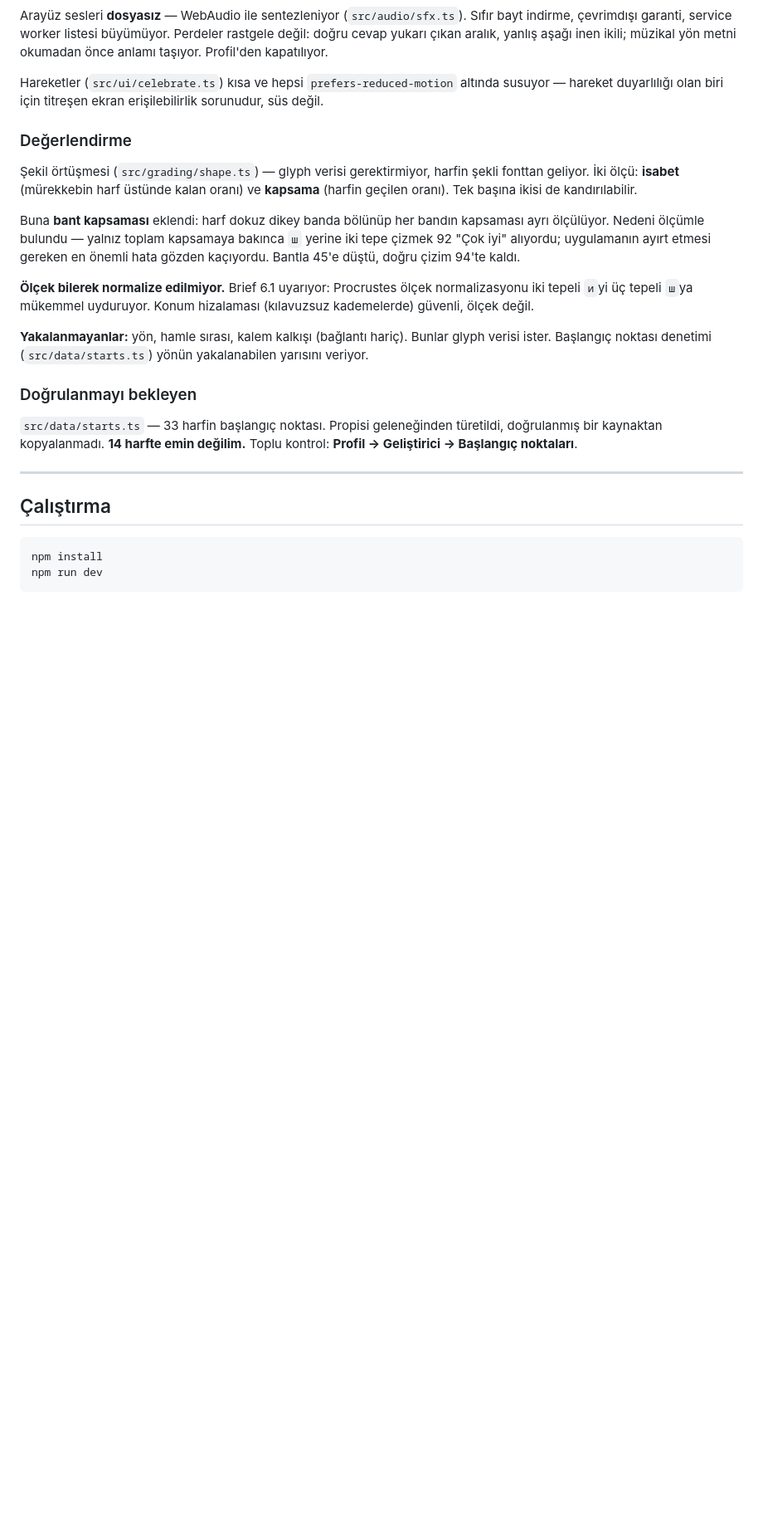
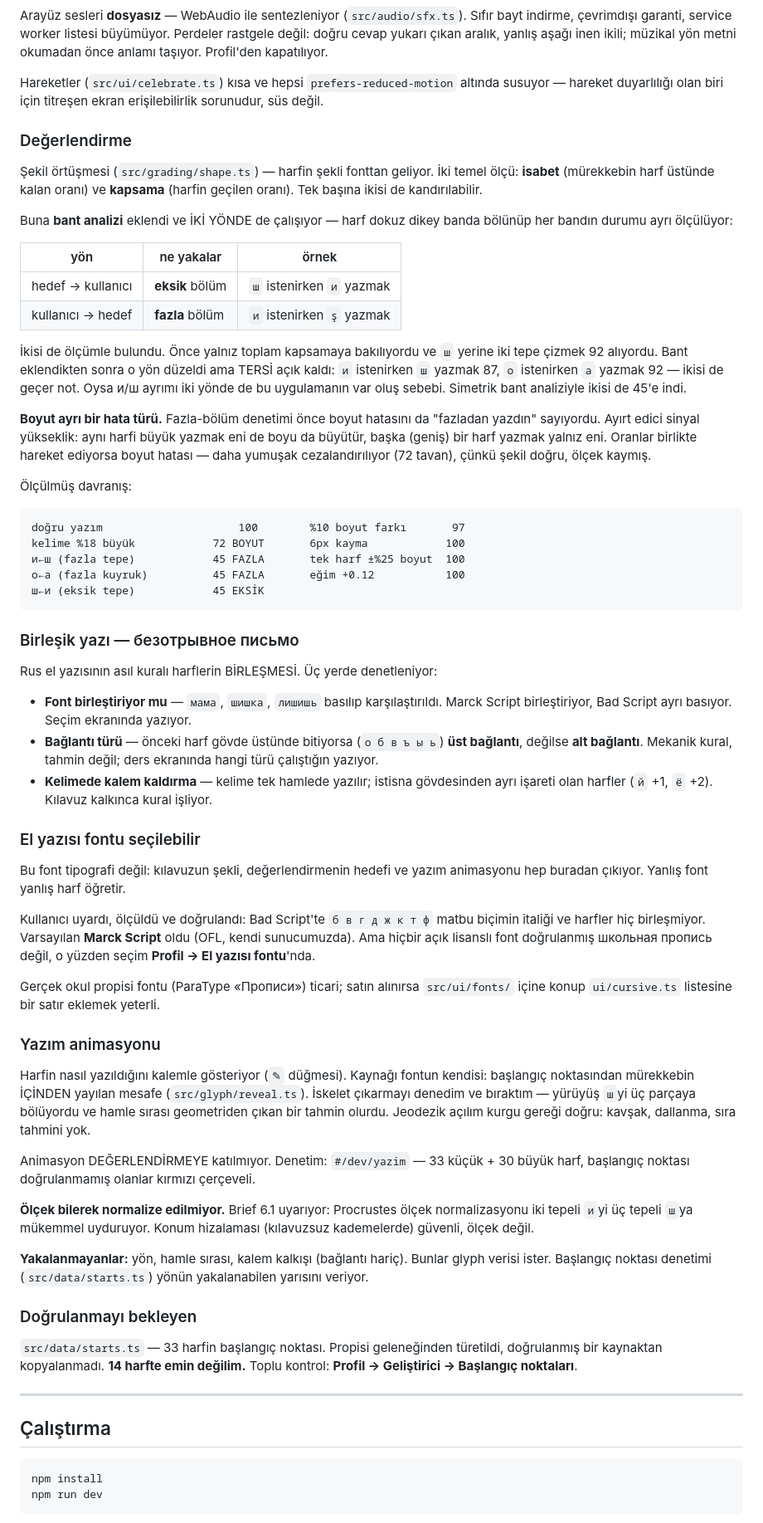
Before and after one commit to karairem155/propisi, a Markdown page: README.md, the part around the change. Shown at 83% size. Rendered like a GitHub page; blank space fills up the shorter version.

Commit message:
README: değerlendirme, birleşik yazı, font seçimi ve animasyon
Co-Authored-By: Claude Opus 5 <noreply@anthropic.com>

````diff
--- a/README.md
+++ b/README.md
@@ -78,15 +78,75 @@ erişilebilirlik sorunudur, süs değil.
 
 ### Değerlendirme
 
-Şekil örtüşmesi (`src/grading/shape.ts`) — glyph verisi gerektirmiyor, harfin
-şekli fonttan geliyor. İki ölçü: **isabet** (mürekkebin harf üstünde kalan
-oranı) ve **kapsama** (harfin geçilen oranı). Tek başına ikisi de kandırılabilir.
+Şekil örtüşmesi (`src/grading/shape.ts`) — harfin şekli fonttan geliyor.
+İki temel ölçü: **isabet** (mürekkebin harf üstünde kalan oranı) ve
+**kapsama** (harfin geçilen oranı). Tek başına ikisi de kandırılabilir.
 
-Buna **bant kapsaması** eklendi: harf dokuz dikey banda bölünüp her bandın
-kapsaması ayrı ölçülüyor. Nedeni ölçümle bulundu — yalnız toplam kapsamaya
-bakınca `ш` yerine iki tepe çizmek 92 "Çok iyi" alıyordu; uygulamanın ayırt
-etmesi gereken en önemli hata gözden kaçıyordu. Bantla 45'e düştü, doğru çizim
-94'te kaldı.
+Buna **bant analizi** eklendi ve İKİ YÖNDE de çalışıyor — harf dokuz dikey
+banda bölünüp her bandın durumu ayrı ölçülüyor:
+
+| yön | ne yakalar | örnek |
+|---|---|---|
+| hedef → kullanıcı | **eksik** bölüm | `ш` istenirken `и` yazmak |
+| kullanıcı → hedef | **fazla** bölüm | `и` istenirken `ş` yazmak |
+
+İkisi de ölçümle bulundu. Önce yalnız toplam kapsamaya bakılıyordu ve `ш`
+yerine iki tepe çizmek 92 alıyordu. Bant eklendikten sonra o yön düzeldi ama
+TERSİ açık kaldı: `и` istenirken `ш` yazmak 87, `о` istenirken `а` yazmak 92
+— ikisi de geçer not. Oysa и/ш ayrımı iki yönde de bu uygulamanın var oluş
+sebebi. Simetrik bant analiziyle ikisi de 45'e indi.
+
+**Boyut ayrı bir hata türü.** Fazla-bölüm denetimi önce boyut hatasını da
+"fazladan yazdın" sayıyordu. Ayırt edici sinyal yükseklik: aynı harfi büyük
+yazmak eni de boyu da büyütür, başka (geniş) bir harf yazmak yalnız eni.
+Oranlar birlikte hareket ediyorsa boyut hatası — daha yumuşak cezalandırılıyor
+(72 tavan), çünkü şekil doğru, ölçek kaymış.
+
+Ölçülmüş davranış:
+
+```
+doğru yazım                     100        %10 boyut farkı       97
+kelime %18 büyük            72 BOYUT       6px kayma            100
+и←ш (fazla tepe)            45 FAZLA       tek harf ±%25 boyut  100
+о←а (fazla kuyruk)          45 FAZLA       eğim +0.12           100
+ш←и (eksik tepe)            45 EKSİK
+```
+
+### Birleşik yazı — безотрывное письмо
+
+Rus el yazısının asıl kuralı harflerin BİRLEŞMESİ. Üç yerde denetleniyor:
+
+- **Font birleştiriyor mu** — `мама`, `шишка`, `лишишь` basılıp karşılaştırıldı.
+  Marck Script birleştiriyor, Bad Script ayrı basıyor. Seçim ekranında yazıyor.
+- **Bağlantı türü** — önceki harf gövde üstünde bitiyorsa (`о б в ъ ы ь`)
+  **üst bağlantı**, değilse **alt bağlantı**. Mekanik kural, tahmin değil;
+  ders ekranında hangi türü çalıştığın yazıyor.
+- **Kelimede kalem kaldırma** — kelime tek hamlede yazılır; istisna gövdesinden
+  ayrı işareti olan harfler (`й` +1, `ё` +2). Kılavuz kalkınca kural işliyor.
+
+### El yazısı fontu seçilebilir
+
+Bu font tipografi değil: kılavuzun şekli, değerlendirmenin hedefi ve yazım
+animasyonu hep buradan çıkıyor. Yanlış font yanlış harf öğretir.
+
+Kullanıcı uyardı, ölçüldü ve doğrulandı: Bad Script'te `б в г д ж к т ф`
+matbu biçimin italiği ve harfler hiç birleşmiyor. Varsayılan **Marck Script**
+oldu (OFL, kendi sunucumuzda). Ama hiçbir açık lisanslı font doğrulanmış
+школьная пропись değil, o yüzden seçim **Profil → El yazısı fontu**'nda.
+
+Gerçek okul propisi fontu (ParaType «Прописи») ticari; satın alınırsa
+`src/ui/fonts/` içine konup `ui/cursive.ts` listesine bir satır eklemek yeterli.
+
+### Yazım animasyonu
+
+Harfin nasıl yazıldığını kalemle gösteriyor (`✎` düğmesi). Kaynağı fontun
+kendisi: başlangıç noktasından mürekkebin İÇİNDEN yayılan mesafe
+(`src/glyph/reveal.ts`). İskelet çıkarmayı denedim ve bıraktım — yürüyüş
+`ш`yi üç parçaya bölüyordu ve hamle sırası geometriden çıkan bir tahmin
+olurdu. Jeodezik açılım kurgu gereği doğru: kavşak, dallanma, sıra tahmini yok.
+
+Animasyon DEĞERLENDİRMEYE katılmıyor. Denetim: `#/dev/yazim` — 33 küçük +
+30 büyük harf, başlangıç noktası doğrulanmamış olanlar kırmızı çerçeveli.
 
 **Ölçek bilerek normalize edilmiyor.** Brief 6.1 uyarıyor: Procrustes ölçek
 normalizasyonu iki tepeli `и`yi üç tepeli `ш`ya mükemmel uyduruyor. Konum
````
